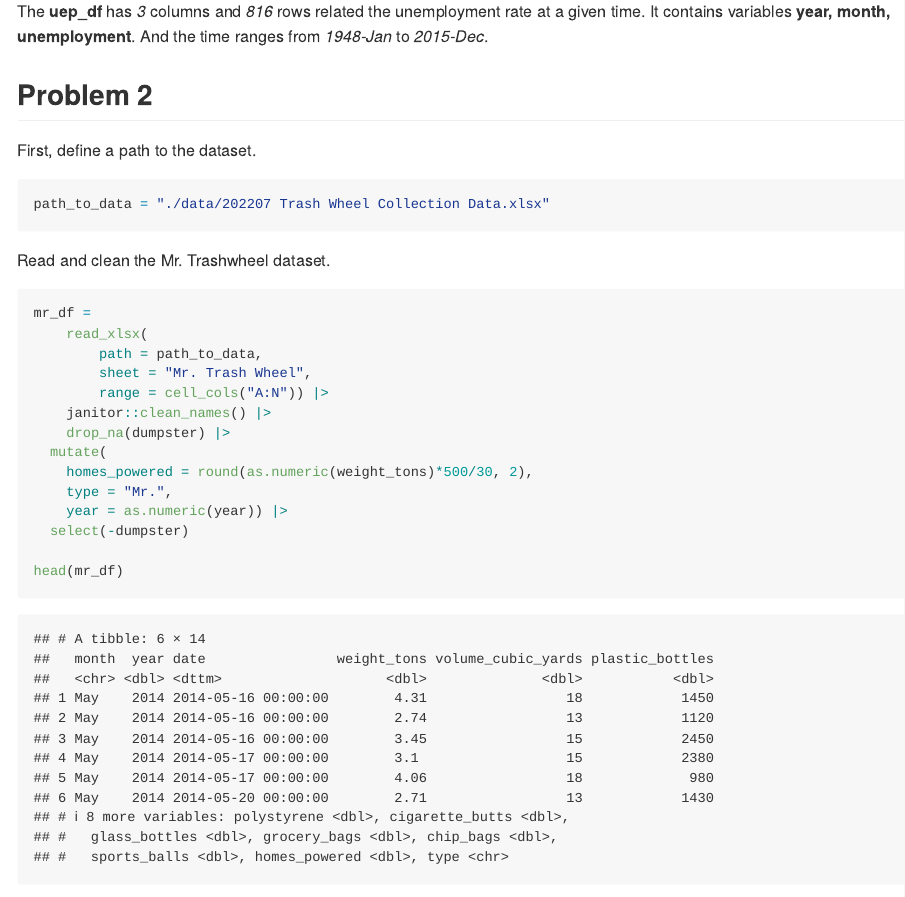
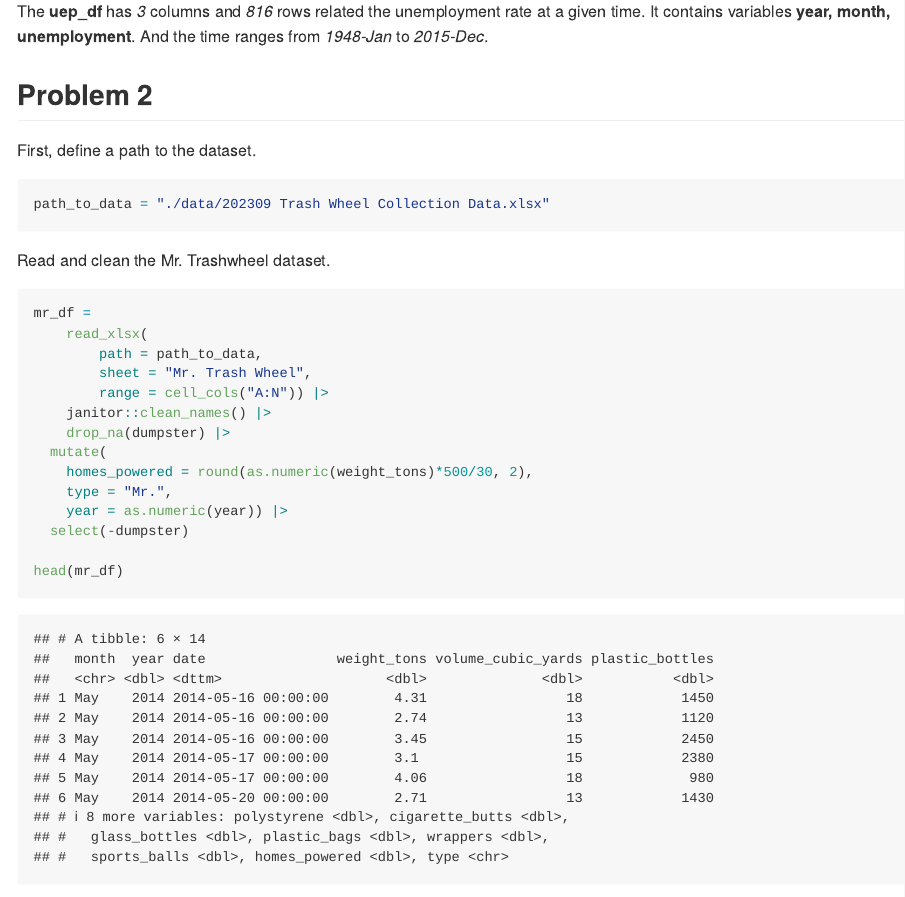
Before and after one commit to xjyes/p8105_hw2_jx2562, an R Markdown document (p8105_hw2_jx2562.Rmd): the page in a window 1100 px wide, from 2870 px down. Rendered offline with R 4.5, knitr and Pandoc, with nearby package versions; column names are cleaned by a stand-in for the janitor package.

Commit message:
Change data for trash wheel

````diff
--- a/p8105_hw2_jx2562.Rmd
+++ b/p8105_hw2_jx2562.Rmd
@@ -94,7 +94,7 @@ The **uep_df** has _`r ncol(uep_df)`_ columns and _`r nrow(uep_df)`_ rows relate
 First, define a path to the dataset.
 
 ```{r}
-path_to_data = "./data/202207 Trash Wheel Collection Data.xlsx"
+path_to_data = "./data/202309 Trash Wheel Collection Data.xlsx"
 ```
 
 Read and clean the Mr. Trashwheel dataset.
````
Also changed, not shown: data/202309 Trash Wheel Collection Data.xlsx (added), p8105_hw2_jx2562.md, 1 other file.
